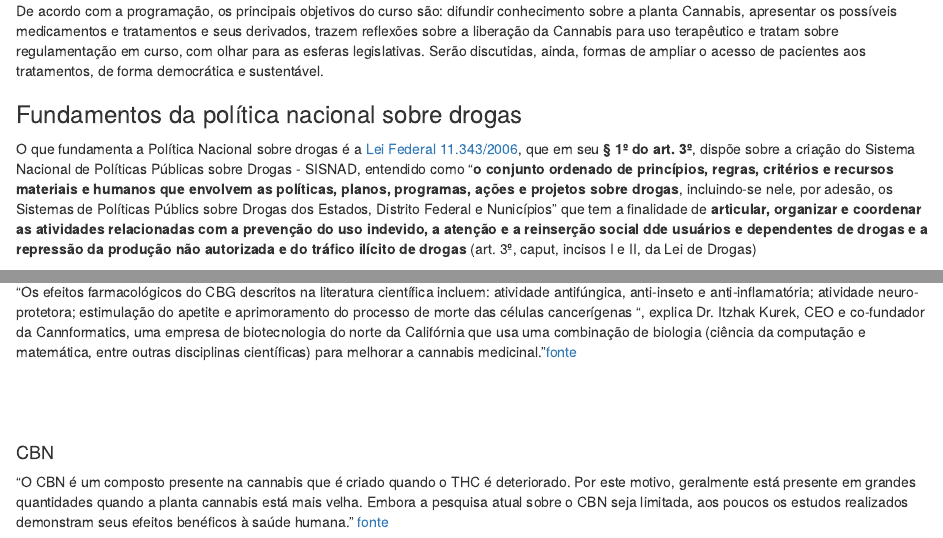
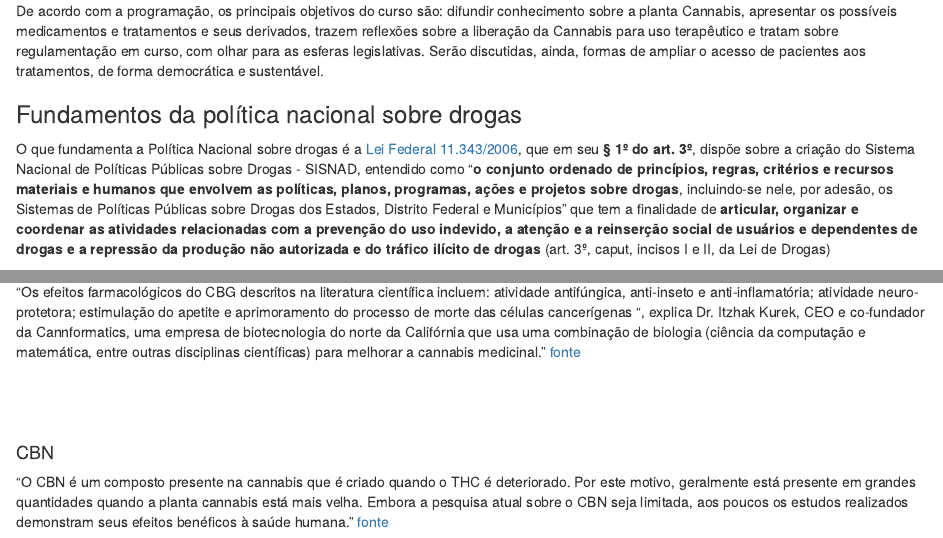
Before and after one commit to DuhBenhur/cannabis, an R Markdown document (trabalho_final.Rmd): the page in a window 1100 px wide, from 8660 px down, and a second part further down, joined at a grey line. Rendered offline with R 4.5, knitr and Pandoc, with nearby package versions; some code elsewhere in the file could not run offline.

Commit message:
Revisão de texto, removendo alguns erros de digitação.

```diff
--- a/trabalho_final.Rmd
+++ b/trabalho_final.Rmd
@@ -383,7 +383,7 @@ De acordo com a programação, os principais objetivos do curso são: difundir c
 
 ### Fundamentos da política nacional sobre drogas
 
-O que fundamenta a Política Nacional sobre drogas é a [Lei Federal 11.343/2006](http://www.planalto.gov.br/ccivil_03/_ato2004-2006/2006/lei/l11343.htm), que em seu **§ 1º do art. 3º**, dispõe sobre a criação do Sistema Nacional de Políticas Públicas sobre Drogas - SISNAD, entendido como "**o conjunto ordenado de princípios, regras, critérios e recursos materiais e humanos que envolvem as políticas, planos, programas, ações e projetos sobre drogas**, incluindo-se nele, por adesão, os Sistemas de Políticas Públics sobre Drogas dos Estados, Distrito Federal e Nunicípios" que tem a finalidade de **articular, organizar e coordenar as atividades relacionadas com a prevenção do uso indevido, a atenção e a reinserção social dde usuários e dependentes de drogas e a repressão da produção não autorizada e do tráfico ilícito de drogas** (art. 3º, caput, incisos I e II, da Lei de Drogas)
+O que fundamenta a Política Nacional sobre drogas é a [Lei Federal 11.343/2006](http://www.planalto.gov.br/ccivil_03/_ato2004-2006/2006/lei/l11343.htm), que em seu **§ 1º do art. 3º**, dispõe sobre a criação do Sistema Nacional de Políticas Públicas sobre Drogas - SISNAD, entendido como "**o conjunto ordenado de princípios, regras, critérios e recursos materiais e humanos que envolvem as políticas, planos, programas, ações e projetos sobre drogas**, incluindo-se nele, por adesão, os Sistemas de Políticas Públicas sobre Drogas dos Estados, Distrito Federal e Municípios" que tem a finalidade de **articular, organizar e coordenar as atividades relacionadas com a prevenção do uso indevido, a atenção e a reinserção social de usuários e dependentes de drogas e a repressão da produção não autorizada e do tráfico ilícito de drogas** (art. 3º, caput, incisos I e II, da Lei de Drogas)
 
 
 ### Fundamentação da análise
```
Also changed, not shown: trabalho_final.Rmd (2 more changed lines).
